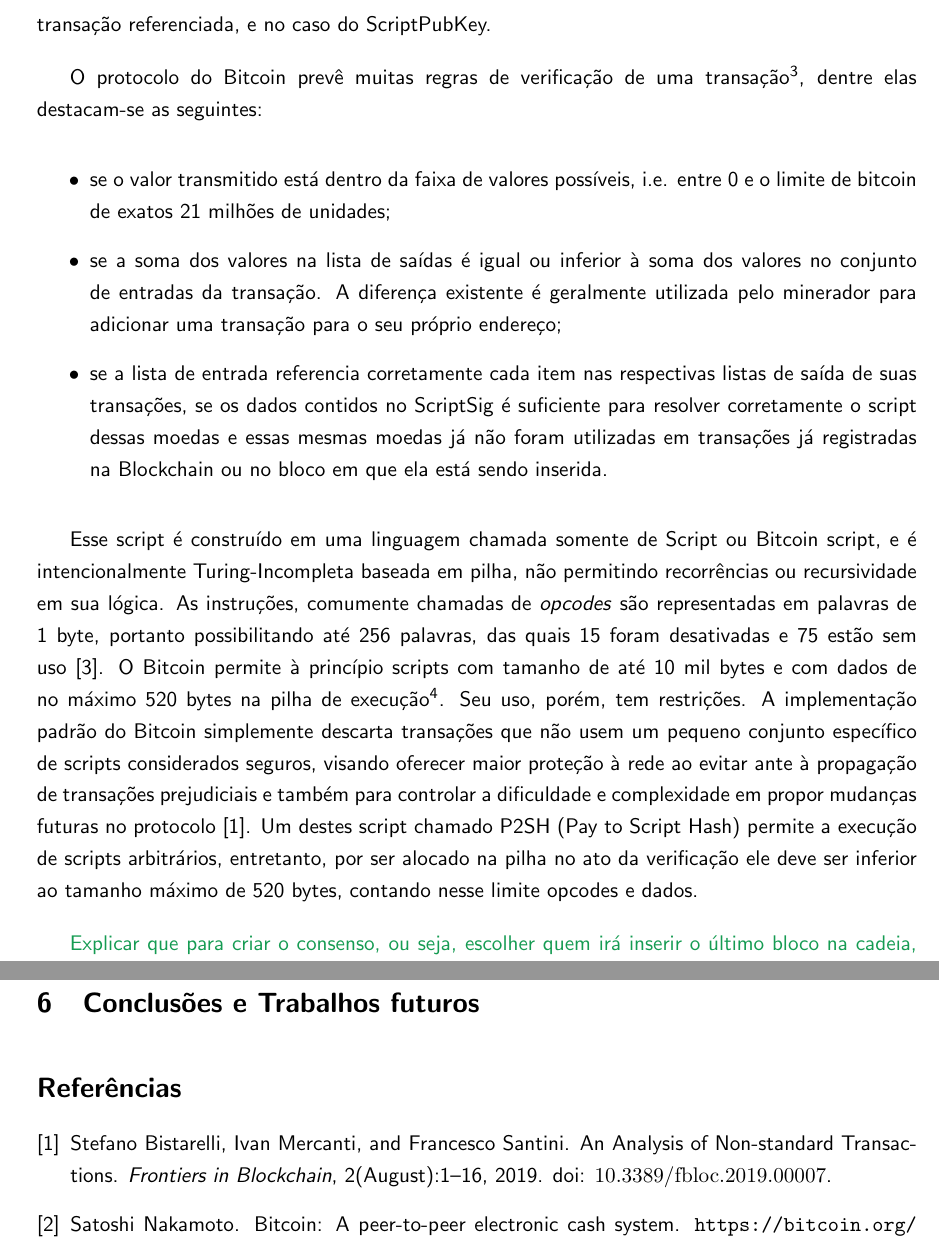
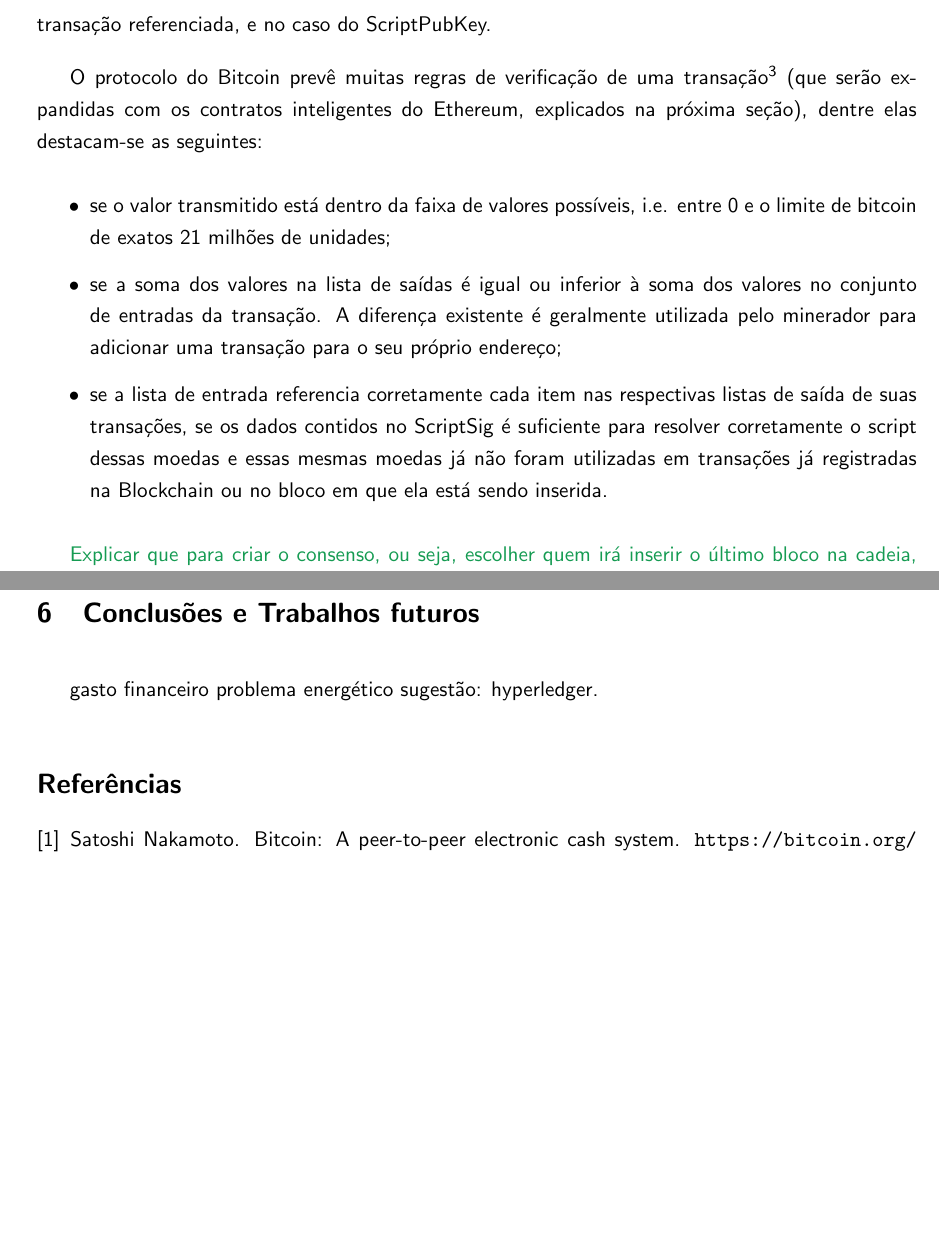
Before and after one commit to br-fedaykin/PGC, a LaTeX paper (monografia/main.tex): two parts of pages 12 and 24 of 26 before the commit and two parts of pages 12 and 23 of 25 after it, joined at a grey line, cut so that both start at the same text, the shorter picture padded with empty space. Compiled offline with pdfLaTeX.

Commit message:
Remoção de texto sobre Script do Bitcoin
Posterior adição de referências válidas, desde que não aprofunde da
forma que eu fiz. Algumas correções de português realizadas.

```diff
--- a/monografia/main.tex
+++ b/monografia/main.tex
@@ -245,16 +245,18 @@ Na entradas, há uma lista de estruturas contendo o ID de uma transação (hashi
 
 % TODO: configurar hiperlinks de sites para ficarem coloridos. Possíveis soluções: http://bit.ly/2MU78hd, http://bit.ly/2BNQQQv
 
-O protocolo do Bitcoin prevê muitas regras de verificação de uma transação\footnote{Para uma lista completa dos requisitos para a validade uma transação, ver a enciclopédia colaborativa do Bitcoin referente às {\color{RoyalBlue}\href{https://en.bitcoin.it/wiki/Protocol_rules\#.22tx.22_messages}{regras de protocolo}}.}, dentre elas destacam-se as seguintes:
+O protocolo do Bitcoin prevê muitas regras de verificação de uma transação\footnote{Para uma lista completa dos requisitos para a validade uma transação, ver a enciclopédia colaborativa do Bitcoin referente às {\color{RoyalBlue}\href{https://en.bitcoin.it/wiki/Protocol_rules\#.22tx.22_messages}{regras de protocolo}}.} (que serão expandidas com os contratos inteligentes do Ethereum, explicados na próxima seção), dentre elas destacam-se as seguintes:
 \begin{itemize}
 \item se o valor transmitido está dentro da faixa de valores possíveis, i.e. entre 0 e o limite de bitcoin de exatos 21 milhões de unidades;
 \item se a soma dos valores na lista de saídas é igual ou inferior à soma dos valores no conjunto de entradas da transação. A diferença existente é geralmente utilizada pelo minerador para adicionar uma transação para o seu próprio endereço;
 \item se a lista de entrada referencia corretamente cada item nas respectivas listas de saída de suas transações, se os dados contidos no ScriptSig é suficiente para resolver corretamente o script dessas moedas e essas mesmas moedas já não foram utilizadas em transações já registradas na Blockchain ou no bloco em que ela está sendo inserida.
 \end{itemize}
 
-Esse script é construído em uma linguagem chamada somente de Script ou Bitcoin script, e é intencionalmente Turing-Incompleta baseada em pilha, não permitindo recorrências ou recursividade em sua lógica.
-As instruções, comumente chamadas de \emph{opcodes} são representadas em palavras de 1 byte, portanto possibilitando até 256 palavras, das quais 15 foram desativadas e 75 estão sem uso \cite{Narayanan2016a}. O Bitcoin permite à princípio scripts com tamanho de até 10 mil bytes e com dados de no máximo 520 bytes na pilha de execução\footnote{Informações retiradas do cliente oficial do Bitcoin, versão 0.19, no arquivo de cabeçalho referente a scripts, linhas {\color{RoyalBlue}\href{https://github.com/bitcoin/bitcoin/blob/0.19/src/script/script.h\#L23}{23}} e {\color{RoyalBlue}\href{https://github.com/bitcoin/bitcoin/blob/0.19/src/script/script.h\#L32}{32}}.}.
-Seu uso, porém, tem restrições. A implementação padrão do Bitcoin simplemente descarta transações que não usem um pequeno conjunto específico de scripts considerados seguros, visando oferecer maior proteção à rede ao evitar ante à propagação de transações prejudiciais e também para controlar a dificuldade e complexidade em propor mudanças futuras no protocolo \cite{Bistarelli2019}. Um destes script chamado P2SH (Pay to Script Hash) permite a execução de scripts arbitrários, entretanto, por ser alocado na pilha no ato da verificação ele deve ser inferior ao tamanho máximo de 520 bytes, contando nesse limite opcodes e dados.
+%{\color{RoyalBlue} penso em mover o detalhamento dos scripts em bitcoin para sessão 2.3 para contrastar com o poder de expressividade dos contratos inteligentes do Ethereum}
+
+% Esse script é construído em uma linguagem chamada somente de Script ou Bitcoin script, e é intencionalmente Turing-Incompleta baseada em pilha, não permitindo recorrências ou recursividade em sua lógica.
+%As instruções, comumente chamadas de \emph{opcodes} são representadas em palavras de 1 byte, portanto possibilitando até 256 palavras, das quais 15 foram desativadas e 75 estão sem uso \cite{Narayanan2016a}. O Bitcoin permite à princípio scripts com tamanho de até 10 mil bytes e com dados de no máximo 520 bytes na pilha de execução\footnote{Informações retiradas do cliente oficial do Bitcoin, versão 0.19, no arquivo de cabeçalho referente a scripts, linhas {\color{RoyalBlue}\href{https://github.com/bitcoin/bitcoin/blob/0.19/src/script/script.h\#L23}{23}} e {\color{RoyalBlue}\href{https://github.com/bitcoin/bitcoin/blob/0.19/src/script/script.h\#L32}{32}}.}.
+%Seu uso, porém, tem restrições. A implementação padrão do Bitcoin simplesmente descarta transações que não usem um pequeno conjunto específico de scripts considerados seguros, visando oferecer maior proteção à rede ao evitar ante à propagação de transações prejudiciais e também para controlar a dificuldade e complexidade em propor mudanças futuras no protocolo \cite{Bistarelli2019}. Um destes script chamado P2SH (Pay to Script Hash) permite a execução de scripts arbitrários, entretanto, por ser alocado na pilha no ato da verificação ele deve ser inferior ao tamanho máximo de 520 bytes, contando nesse limite opcodes e dados.
 
 {\color{ForestGreen}Explicar que para criar o consenso, ou seja, escolher quem irá inserir o último bloco na cadeia, é necessário utilizar o mecanismo de consenso denominado Proof-of-Work (PoW). Explicar em que consiste o PoW. (2 parágrafos).}
 
@@ -480,6 +482,10 @@ Caso não hajam trabalhos na seção~\ref{sub:sec:saude-cba}.
 \newpage
 \section{Conclusões e Trabalhos futuros}
 
+gasto financeiro
+problema energético
+sugestão: hyperledger.
+
 \bibliography{doc}
 \bibliographystyle{plainnat}
 
```
Also changed, not shown: monografia/main.tex (10 more changed lines).
